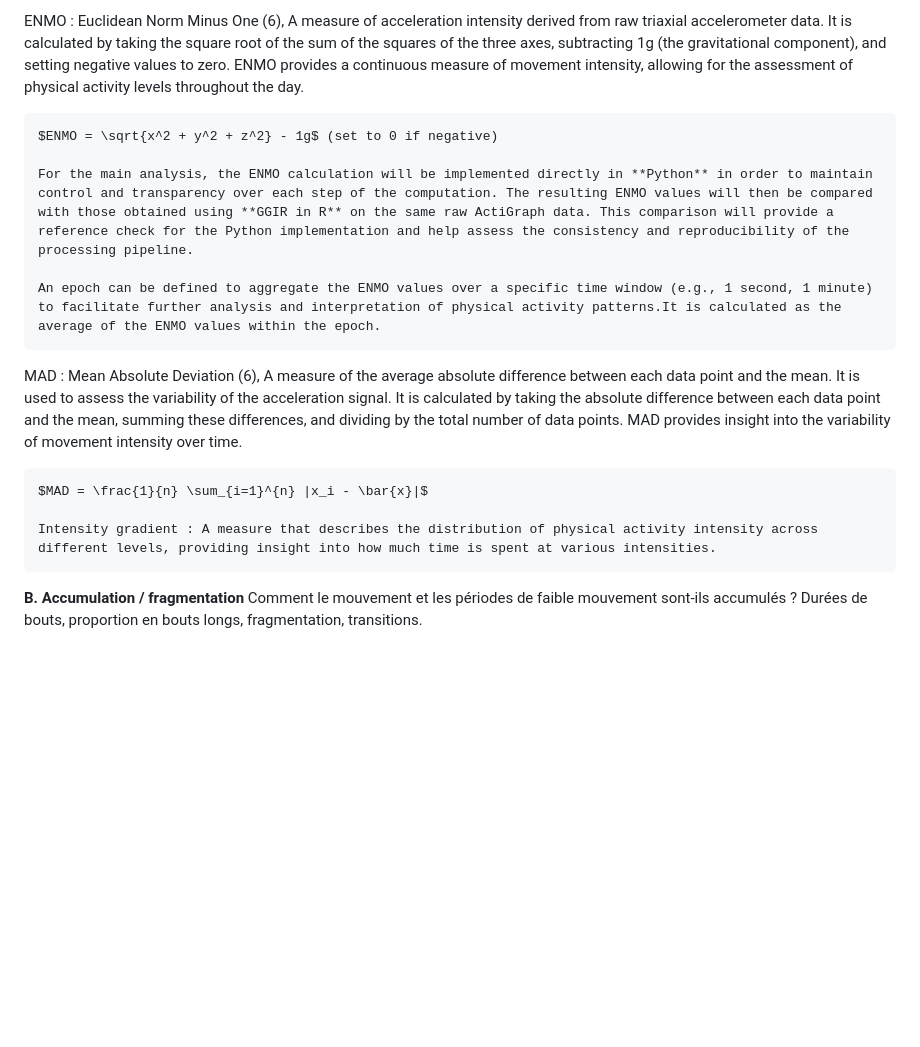
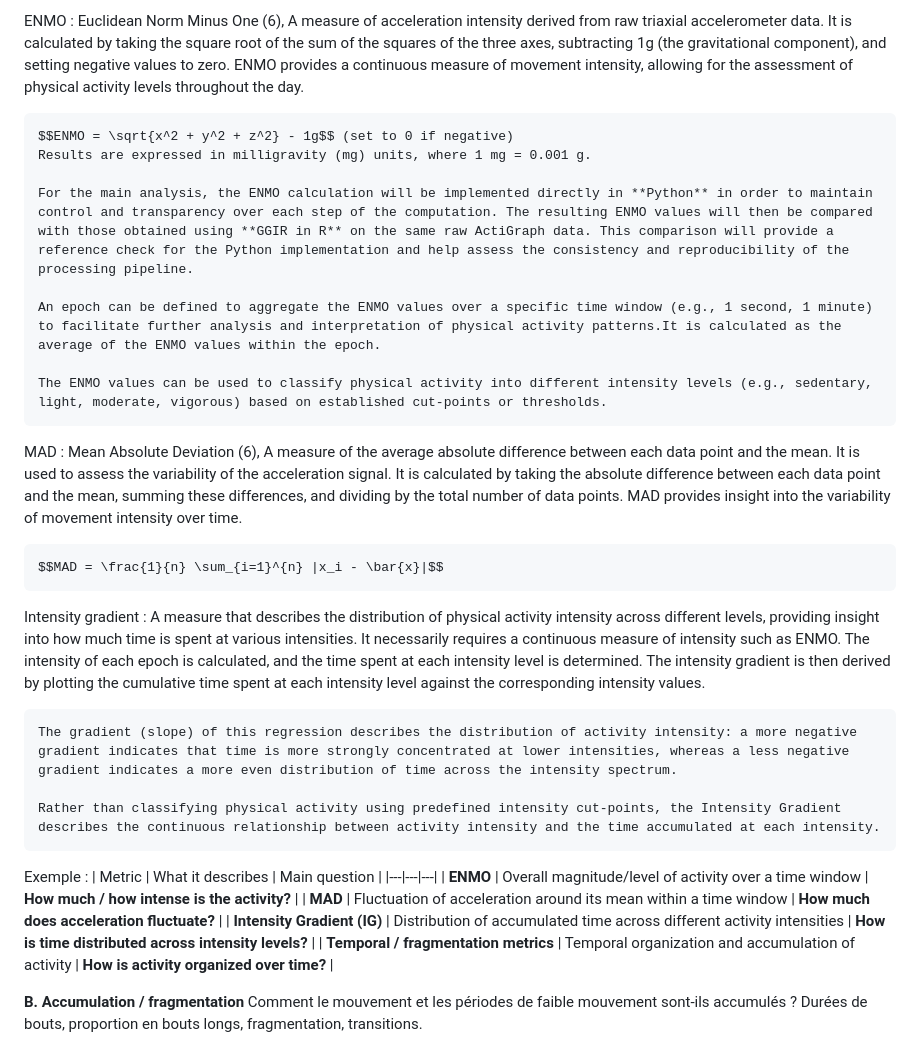
Before and after one commit to ancelingely/Internship_prepa, a Markdown page: readme.md, the part around one of its changes. Rendered like a GitHub page; blank space fills up the shorter version.

Commit message:
difference ENMO, MAD, IG

```diff
--- a/readme.md
+++ b/readme.md
@@ -48,18 +50,35 @@ ENMO, MAD, intensity gradient, MX metrics,temps par niveaux d’intensité.
 ENMO : Euclidean Norm Minus One (6),
     A measure of acceleration intensity derived from raw triaxial accelerometer data. It is calculated by taking the square root of the sum of the squares of the three axes, subtracting 1g (the gravitational component), and setting negative values to zero. ENMO provides a continuous measure of movement intensity, allowing for the assessment of physical activity levels throughout the day.
 
-    $ENMO = \sqrt{x^2 + y^2 + z^2} - 1g$ (set to 0 if negative)
+    $$ENMO = \sqrt{x^2 + y^2 + z^2} - 1g$$ (set to 0 if negative)
+    Results are expressed in milligravity (mg) units, where 1 mg = 0.001 g.
 
     For the main analysis, the ENMO calculation will be implemented directly in **Python** in order to maintain control and transparency over each step of the computation. The resulting ENMO values will then be compared with those obtained using **GGIR in R** on the same raw ActiGraph data. This comparison will provide a reference check for the Python implementation and help assess the consistency and reproducibility of the processing pipeline.
 
     An epoch can be defined to aggregate the ENMO values over a specific time window (e.g., 1 second, 1 minute) to facilitate further analysis and interpretation of physical activity patterns.It is calculated as the average of the ENMO values within the epoch.
 
+    The ENMO values can be used to classify physical activity into different intensity levels (e.g., sedentary, light, moderate, vigorous) based on established cut-points or thresholds.
+
 MAD : Mean Absolute Deviation (6),
     A measure of the average absolute difference between each data point and the mean. It is used to assess the variability of the acceleration signal. It is calculated by taking the absolute difference between each data point and the mean, summing these differences, and dividing by the total number of data points. MAD provides insight into the variability of movement intensity over time.
 
-    $MAD = \frac{1}{n} \sum_{i=1}^{n} |x_i - \bar{x}|$
+    $$MAD = \frac{1}{n} \sum_{i=1}^{n} |x_i - \bar{x}|$$
 
-    Intensity gradient : A measure that describes the distribution of physical activity intensity across different levels, providing insight into how much time is spent at various intensities.
+
+Intensity gradient :
+    A measure that describes the distribution of physical activity intensity across different levels, providing insight into how much time is spent at various intensities. It necessarily requires a continuous measure of intensity such as ENMO. The intensity of each epoch is calculated, and the time spent at each intensity level is determined. The intensity gradient is then derived by plotting the cumulative time spent at each intensity level against the corresponding intensity values.
+
+    The gradient (slope) of this regression describes the distribution of activity intensity: a more negative gradient indicates that time is more strongly concentrated at lower intensities, whereas a less negative gradient indicates a more even distribution of time across the intensity spectrum.
+
+    Rather than classifying physical activity using predefined intensity cut-points, the Intensity Gradient describes the continuous relationship between activity intensity and the time accumulated at each intensity.
+
+Exemple :
+| Metric | What it describes | Main question |
+|---|---|---|
+| **ENMO** | Overall magnitude/level of activity over a time window | **How much / how intense is the activity?** |
+| **MAD** | Fluctuation of acceleration around its mean within a time window | **How much does acceleration fluctuate?** |
+| **Intensity Gradient (IG)** | Distribution of accumulated time across different activity intensities | **How is time distributed across intensity levels?** |
+| **Temporal / fragmentation metrics** | Temporal organization and accumulation of activity | **How is activity organized over time?** |
 
 **B. Accumulation / fragmentation**
 Comment le mouvement et les périodes de faible mouvement sont-ils accumulés ? Durées de bouts, proportion en bouts longs, fragmentation, transitions.
```
Also changed, not shown: other parts of readme.md (+6 -4 lines).
